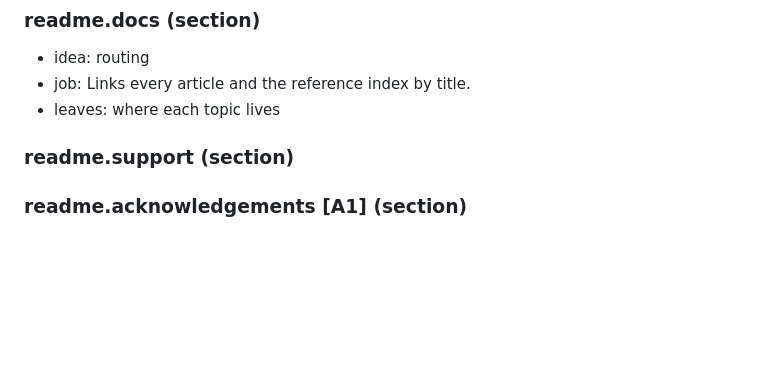
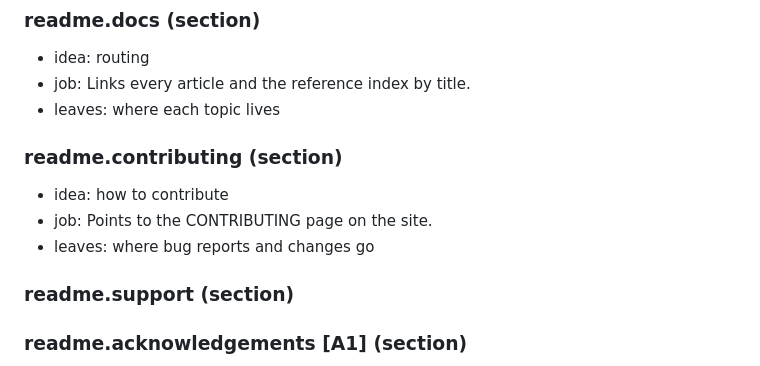
Before and after one commit to gcol33/OccurrenceCleaner, a Markdown page: sidecars/journey.md, the part around the change. Drawn GitHub-style; blank space fills up the shorter version.

Commit message:
Sidecars: journey entry for the README Contributing section
Co-Authored-By: Claude Opus 5.5 <noreply@anthropic.com>
Claude-Session: https://claude.ai/code/session_01BEKrh2W7ffo6B2nbxU2Y9k

```diff
--- a/sidecars/journey.md
+++ b/sidecars/journey.md
@@ -123,6 +123,11 @@ Anchors are `<doc>.<slug>`; the documents carry no `@p:` markers yet, so entries
 - idea: routing
 - job: Links every article and the reference index by title.
 - leaves: where each topic lives
+
+### readme.contributing  (section)
+- idea: how to contribute
+- job: Points to the CONTRIBUTING page on the site.
+- leaves: where bug reports and changes go
 
 ### readme.support  (section)
 
```
